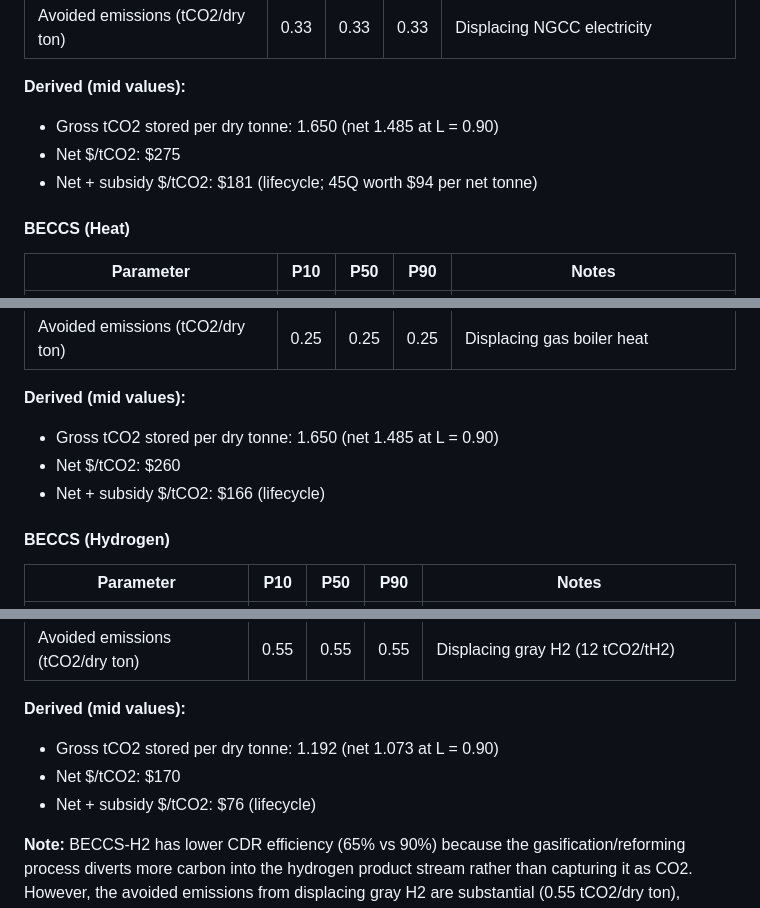
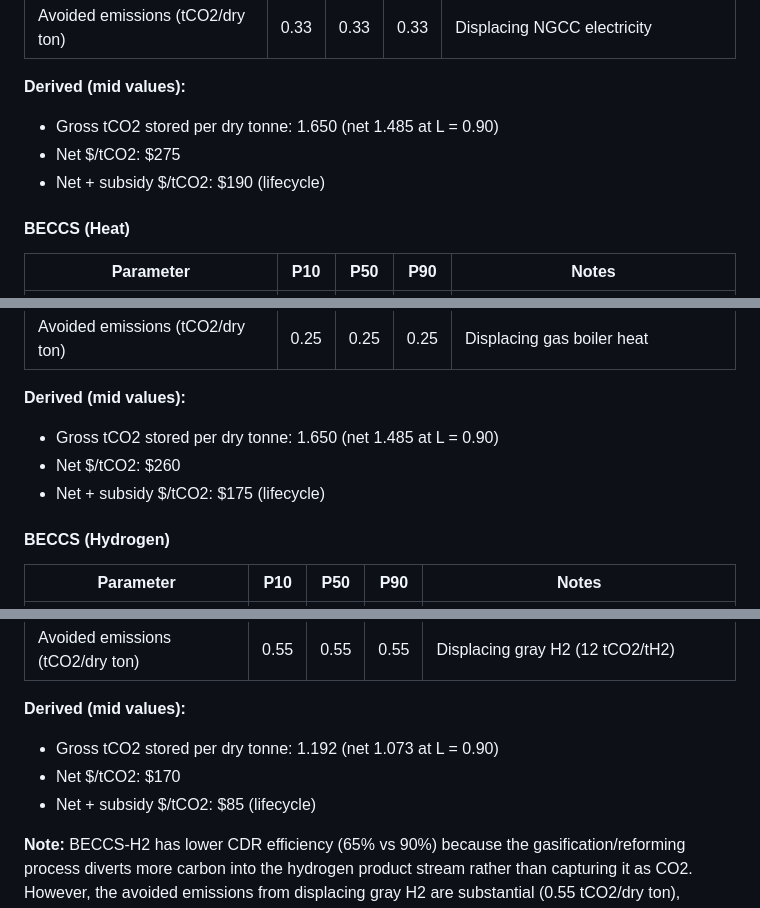
Before and after one commit to hausfath/saf-vs-cdr-explorer, a Markdown page: METHODOLOGY.md, 3 parts joined by grey strips. GitHub-like rendering.

```diff
--- a/METHODOLOGY.md
+++ b/METHODOLOGY.md
@@ -194,7 +194,7 @@ These avoided emissions are not included in the $/tCO2 cost metric (which is per
 **Derived (mid values):**
 - Gross tCO2 stored per dry tonne: 1.650 (net 1.485 at L = 0.90)
 - Net $/tCO2: $275
-- Net + subsidy $/tCO2: $181 (lifecycle; 45Q worth $94 per net tonne)
+- Net + subsidy $/tCO2: $190 (lifecycle)
 
 #### BECCS (Heat)
 
@@ -209,7 +209,7 @@ These avoided emissions are not included in the $/tCO2 cost metric (which is per
 **Derived (mid values):**
 - Gross tCO2 stored per dry tonne: 1.650 (net 1.485 at L = 0.90)
 - Net $/tCO2: $260
-- Net + subsidy $/tCO2: $166 (lifecycle)
+- Net + subsidy $/tCO2: $175 (lifecycle)
 
 #### BECCS (Hydrogen)
 
@@ -224,7 +224,7 @@ These avoided emissions are not included in the $/tCO2 cost metric (which is per
 **Derived (mid values):**
 - Gross tCO2 stored per dry tonne: 1.192 (net 1.073 at L = 0.90)
 - Net $/tCO2: $170
-- Net + subsidy $/tCO2: $76 (lifecycle)
+- Net + subsidy $/tCO2: $85 (lifecycle)
 
 **Note:** BECCS-H2 has lower CDR efficiency (65% vs 90%) because the gasification/reforming process diverts more carbon into the hydrogen product stream rather than capturing it as CO2. However, the avoided emissions from displacing gray H2 are substantial (0.55 tCO2/dry ton), partially compensating for the lower direct CDR.
 
```
Also changed, not shown: other parts of METHODOLOGY.md (+10 -10 lines), README.md (+4 -2 lines), docs/screenshot.png, 1 other file.
